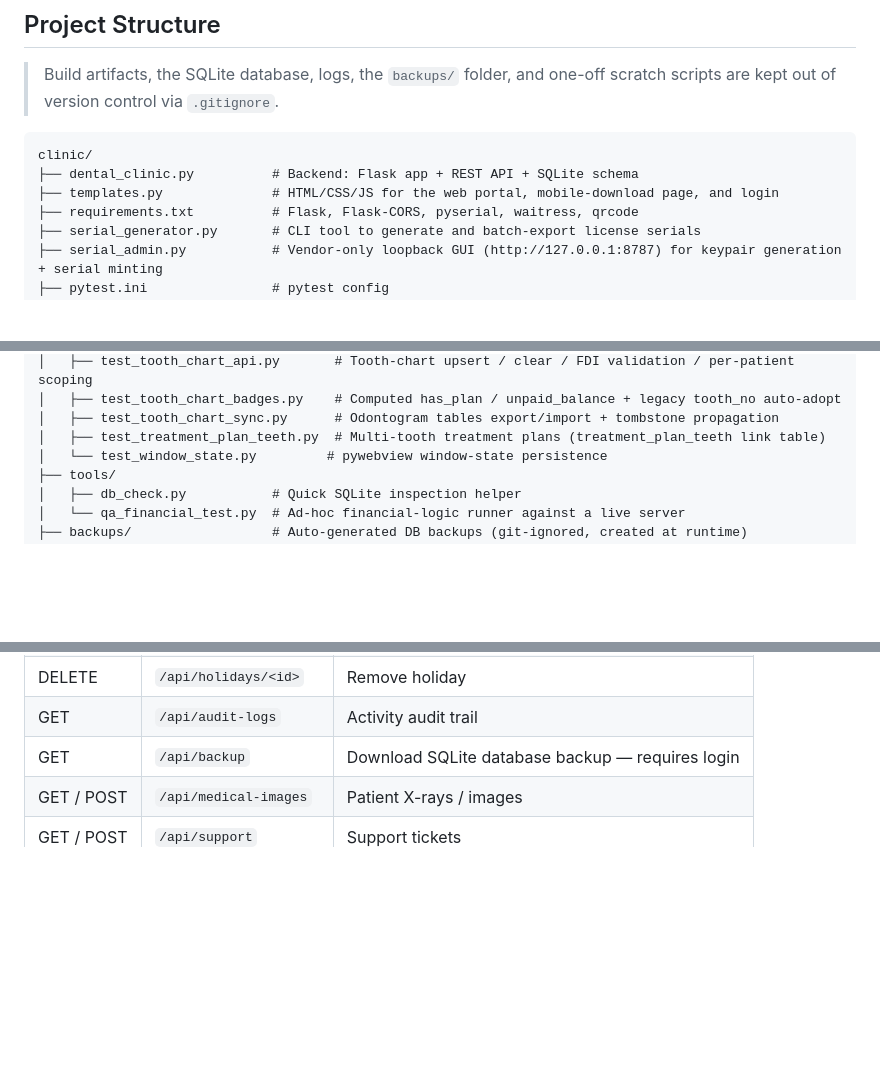
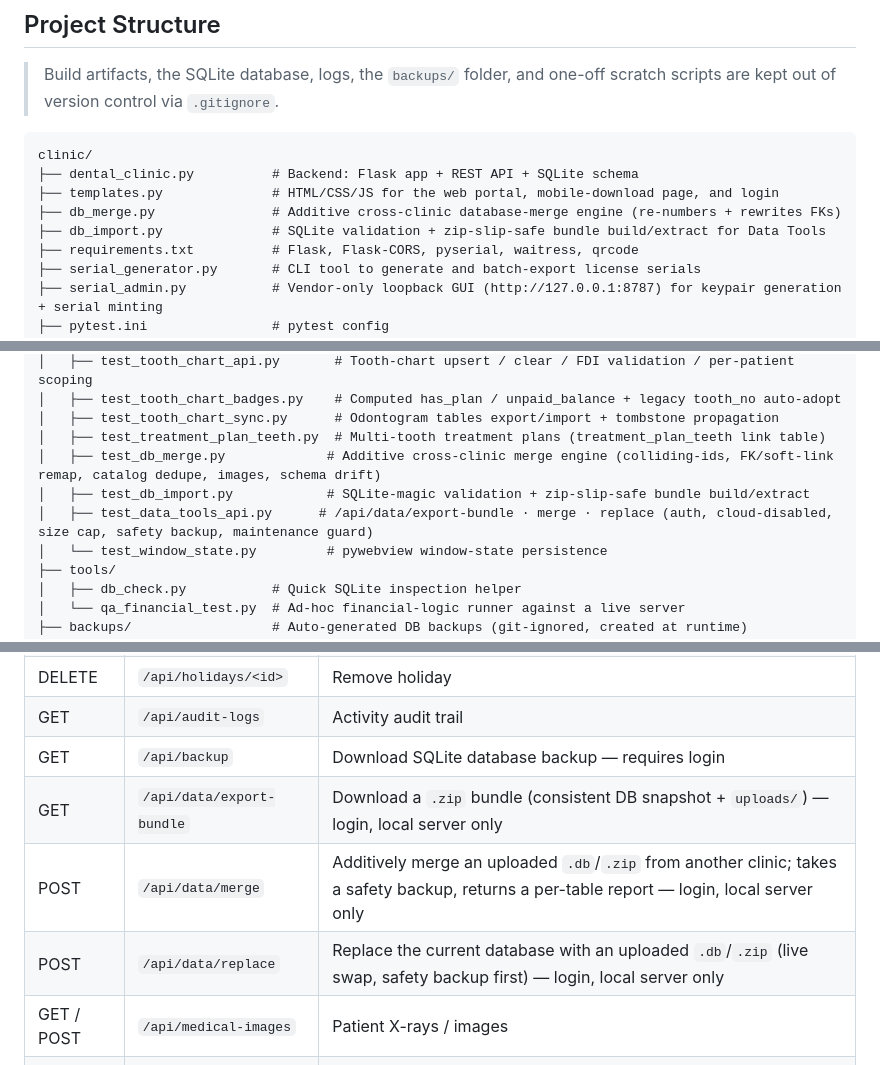
Before and after one commit to TareqDV7/DentalSysCod, a Markdown page: README.md, 3 parts joined by grey strips. Drawn GitHub-style; blank space fills up the shorter version.

Commit message:
docs: document Data Tools (export/merge/replace) endpoints, modules, and tests

```diff
--- a/README.md
+++ b/README.md
@@ -235,6 +236,8 @@ class AppBranding {
 clinic/
 ├── dental_clinic.py          # Backend: Flask app + REST API + SQLite schema
 ├── templates.py              # HTML/CSS/JS for the web portal, mobile-download page, and login
+├── db_merge.py               # Additive cross-clinic database-merge engine (re-numbers + rewrites FKs)
+├── db_import.py              # SQLite validation + zip-slip-safe bundle build/extract for Data Tools
 ├── requirements.txt          # Flask, Flask-CORS, pyserial, waitress, qrcode
 ├── serial_generator.py       # CLI tool to generate and batch-export license serials
 ├── serial_admin.py           # Vendor-only loopback GUI (http://127.0.0.1:8787) for keypair generation + serial minting
@@ -304,6 +307,9 @@ clinic/
 │   ├── test_tooth_chart_badges.py    # Computed has_plan / unpaid_balance + legacy tooth_no auto-adopt
 │   ├── test_tooth_chart_sync.py      # Odontogram tables export/import + tombstone propagation
 │   ├── test_treatment_plan_teeth.py  # Multi-tooth treatment plans (treatment_plan_teeth link table)
+│   ├── test_db_merge.py             # Additive cross-clinic merge engine (colliding-ids, FK/soft-link remap, catalog dedupe, images, schema drift)
+│   ├── test_db_import.py            # SQLite-magic validation + zip-slip-safe bundle build/extract
+│   ├── test_data_tools_api.py      # /api/data/export-bundle · merge · replace (auth, cloud-disabled, size cap, safety backup, maintenance guard)
 │   └── test_window_state.py         # pywebview window-state persistence
 ├── tools/
 │   ├── db_check.py           # Quick SQLite inspection helper
@@ -463,6 +469,9 @@ All endpoints are served by `dental_clinic.py` on port `5000`. Endpoints marked
 | DELETE | `/api/holidays/<id>` | Remove holiday |
 | GET | `/api/audit-logs` | Activity audit trail |
 | GET | `/api/backup` | Download SQLite database backup — requires login |
+| GET | `/api/data/export-bundle` | Download a `.zip` bundle (consistent DB snapshot + `uploads/`) — login, local server only |
+| POST | `/api/data/merge` | Additively merge an uploaded `.db`/`.zip` from another clinic; takes a safety backup, returns a per-table report — login, local server only |
+| POST | `/api/data/replace` | Replace the current database with an uploaded `.db`/`.zip` (live swap, safety backup first) — login, local server only |
 | GET / POST | `/api/medical-images` | Patient X-rays / images |
 | GET / POST | `/api/support` | Support tickets |
 
```
Also changed, not shown: other parts of README.md (+2 -1 lines).
